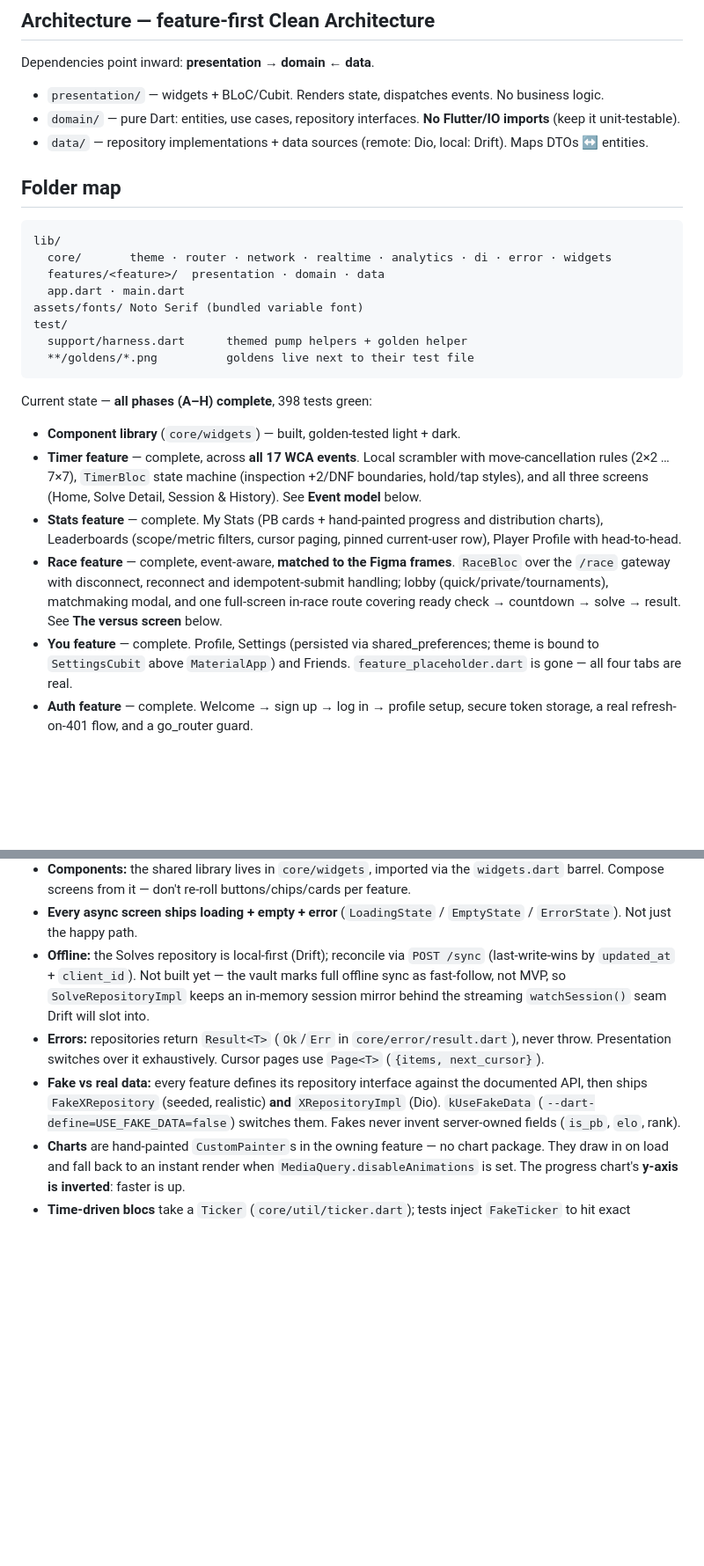
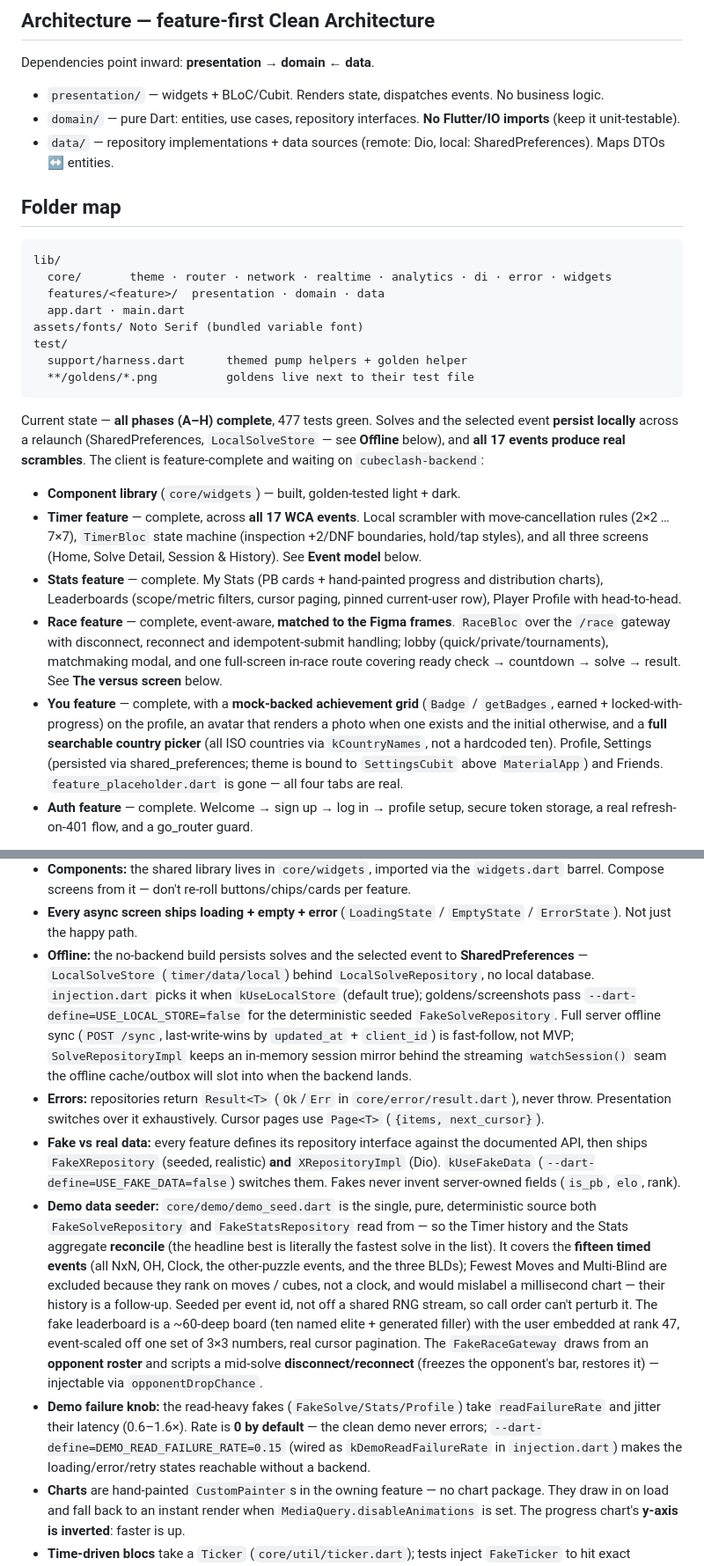
Before and after one commit to donik1998/cubeclash-flutter, a Markdown page: CLAUDE.md, 2 parts joined by grey strips. Shown at 88% size. Rendered like a GitHub page; blank space fills up the shorter version.

````diff
--- a/CLAUDE.md
+++ b/CLAUDE.md
@@ -22,7 +22,7 @@ Dependencies point inward: **presentation → domain ← data**.
 
 - `presentation/` — widgets + BLoC/Cubit. Renders state, dispatches events. No business logic.
 - `domain/` — pure Dart: entities, use cases, repository interfaces. **No Flutter/IO imports** (keep it unit-testable).
-- `data/` — repository implementations + data sources (remote: Dio, local: Drift). Maps DTOs ↔ entities.
+- `data/` — repository implementations + data sources (remote: Dio, local: SharedPreferences). Maps DTOs ↔ entities.
 
 ## Folder map
 
@@ -37,7 +37,10 @@ test/
   **/goldens/*.png          goldens live next to their test file
 ```
 
-Current state — **all phases (A–H) complete**, 398 tests green:
+Current state — **all phases (A–H) complete**, 477 tests green. Solves and the
+selected event **persist locally** across a relaunch (SharedPreferences,
+`LocalSolveStore` — see **Offline** below), and **all 17 events produce real
+scrambles**. The client is feature-complete and waiting on `cubeclash-backend`:
 
 - **Component library** (`core/widgets`) — built, golden-tested light + dark.
 - **Timer feature** — complete, across **all 17 WCA events**. Local scrambler
@@ -52,7 +55,11 @@ Current state — **all phases (A–H) complete**, 398 tests green:
   idempotent-submit handling; lobby (quick/private/tournaments), matchmaking
   modal, and one full-screen in-race route covering ready check → countdown →
   solve → result. See **The versus screen** below.
-- **You feature** — complete. Profile, Settings (persisted via
+- **You feature** — complete, with a **mock-backed achievement grid**
+  (`Badge` / `getBadges`, earned + locked-with-progress) on the profile, an
+  avatar that renders a photo when one exists and the initial otherwise, and a
+  **full searchable country picker** (all ISO countries via `kCountryNames`,
+  not a hardcoded ten). Profile, Settings (persisted via
   shared_preferences; theme is bound to `SettingsCubit` above `MaterialApp`)
   and Friends. `feature_placeholder.dart` is gone — all four tabs are real.
 - **Auth feature** — complete. Welcome → sign up → log in → profile setup,
@@ -147,9 +185,11 @@ fails with a pointer to the authority.
 - **Typography:** Noto Serif is a **bundled variable font** (`assets/fonts`, declared in pubspec). google_fonts was removed — it fetches at runtime, which means FOUT, a hard failure offline, and it refuses to render under `flutter test` (breaking goldens). Live-updating numbers must use `.tabular`.
 - **Components:** the shared library lives in `core/widgets`, imported via the `widgets.dart` barrel. Compose screens from it — don't re-roll buttons/chips/cards per feature.
 - **Every async screen ships loading + empty + error** (`LoadingState` / `EmptyState` / `ErrorState`). Not just the happy path.
-- **Offline:** the Solves repository is local-first (Drift); reconcile via `POST /sync` (last-write-wins by `updated_at` + `client_id`). Not built yet — the vault marks full offline sync as fast-follow, not MVP, so `SolveRepositoryImpl` keeps an in-memory session mirror behind the streaming `watchSession()` seam Drift will slot into.
+- **Offline:** the no-backend build persists solves and the selected event to **SharedPreferences** — `LocalSolveStore` (`timer/data/local`) behind `LocalSolveRepository`, no local database. `injection.dart` picks it when `kUseLocalStore` (default true); goldens/screenshots pass `--dart-define=USE_LOCAL_STORE=false` for the deterministic seeded `FakeSolveRepository`. Full server offline sync (`POST /sync`, last-write-wins by `updated_at` + `client_id`) is fast-follow, not MVP; `SolveRepositoryImpl` keeps an in-memory session mirror behind the streaming `watchSession()` seam the offline cache/outbox will slot into when the backend lands.
 - **Errors:** repositories return `Result<T>` (`Ok`/`Err` in `core/error/result.dart`), never throw. Presentation switches over it exhaustively. Cursor pages use `Page<T>` (`{items, next_cursor}`).
 - **Fake vs real data:** every feature defines its repository interface against the documented API, then ships `FakeXRepository` (seeded, realistic) **and** `XRepositoryImpl` (Dio). `kUseFakeData` (`--dart-define=USE_FAKE_DATA=false`) switches them. Fakes never invent server-owned fields (`is_pb`, `elo`, rank).
+- **Demo data seeder:** `core/demo/demo_seed.dart` is the single, pure, deterministic source both `FakeSolveRepository` and `FakeStatsRepository` read from — so the Timer history and the Stats aggregate **reconcile** (the headline best is literally the fastest solve in the list). It covers the **fifteen timed events** (all NxN, OH, Clock, the other-puzzle events, and the three BLDs); Fewest Moves and Multi-Blind are excluded because they rank on moves / cubes, not a clock, and would mislabel a millisecond chart — their history is a follow-up. Seeded per event id, not off a shared RNG stream, so call order can't perturb it. The fake leaderboard is a ~60-deep board (ten named elite + generated filler) with the user embedded at rank 47, event-scaled off one set of 3×3 numbers, real cursor pagination. The `FakeRaceGateway` draws from an **opponent roster** and scripts a mid-solve **disconnect/reconnect** (freezes the opponent's bar, restores it) — injectable via `opponentDropChance`.
+- **Demo failure knob:** the read-heavy fakes (`FakeSolve/Stats/Profile`) take `readFailureRate` and jitter their latency (0.6–1.6×). Rate is **0 by default** — the clean demo never errors; `--dart-define=DEMO_READ_FAILURE_RATE=0.15` (wired as `kDemoReadFailureRate` in `injection.dart`) makes the loading/error/retry states reachable without a backend.
 - **Charts** are hand-painted `CustomPainter`s in the owning feature — no chart
   package. They draw in on load and fall back to an instant render when
   `MediaQuery.disableAnimations` is set. The progress chart's **y-axis is
````
Also changed, not shown: other parts of CLAUDE.md (+58 -19 lines), README.md (+10 -10 lines).
